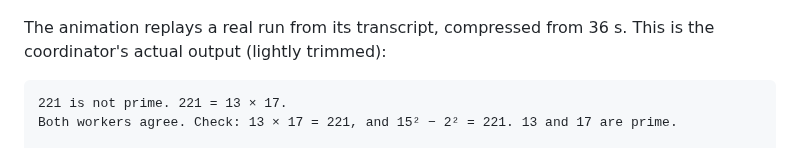
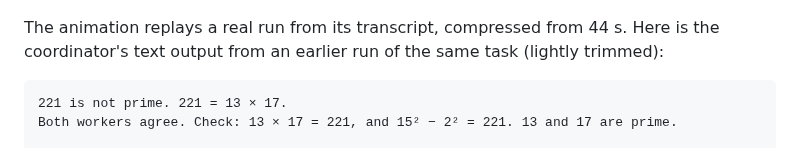
Before and after one commit to ahmadhammoud56/MOAA, a Markdown page: README.md, the part around the change. Rendered like a GitHub page.

````diff
--- a/README.md
+++ b/README.md
@@ -26,7 +26,7 @@ Prefer to pick plugins yourself? Run `/plugin marketplace add ahmadhammoud56/MOA
 
 ![Replay of a real Specialist Council run: council.py resolves each role's model and effort, two agents run in parallel, the coordinator cross-checks them and returns 221 = 13 × 17](docs/demo/council-run.gif)
 
-The animation replays a real run from its transcript, compressed from 36 s. This is the coordinator's actual output (lightly trimmed):
+The animation replays a real run from its transcript, compressed from 44 s. Here is the coordinator's text output from an earlier run of the same task (lightly trimmed):
 
 ```
 221 is not prime. 221 = 13 × 17.
````
Also changed, not shown: CHANGELOG.md (+14 -1 lines), THIRD_PARTY.md (+1 -0 lines), docs/demo/council-run.gif, 14 other files.
